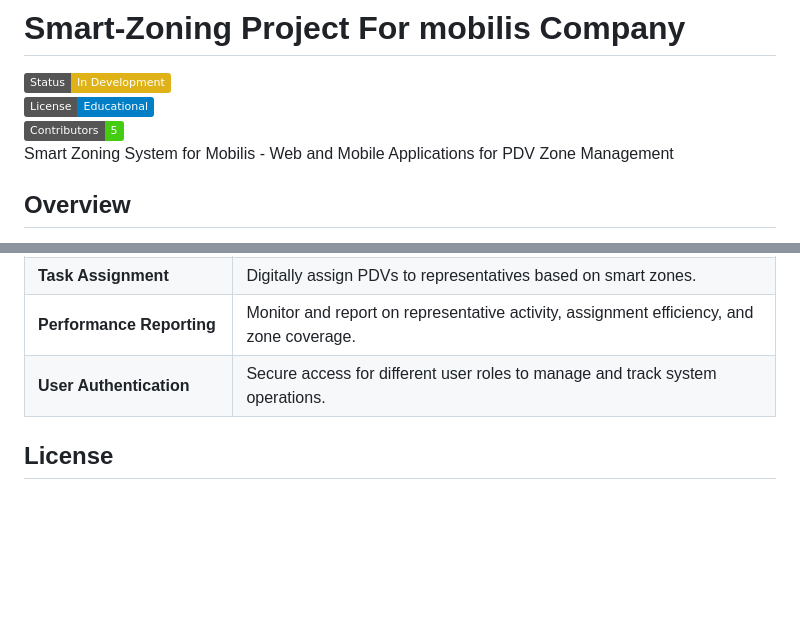
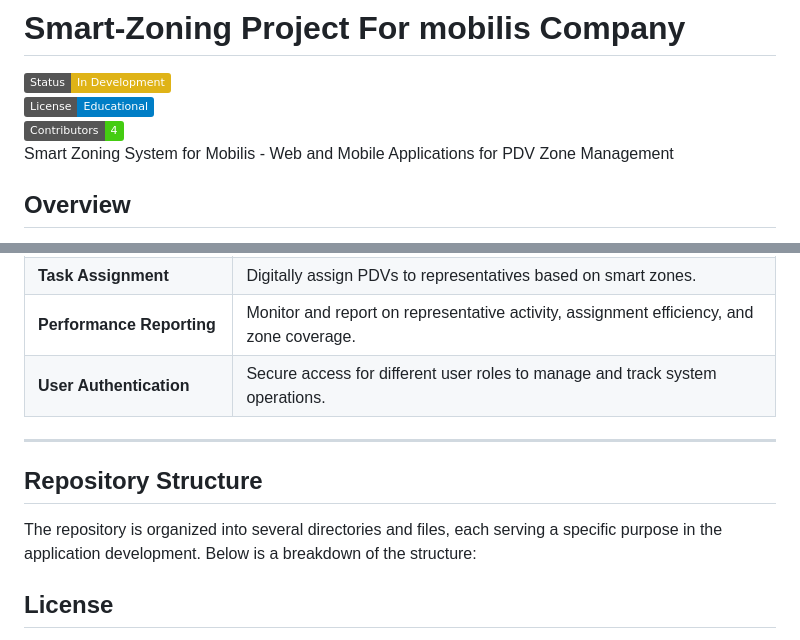
Before and after one commit to manarbentayeb/Smart-Zoning, a Markdown page: README.md, 2 parts joined by grey strips. GitHub-like rendering; badges without logos; blank space fills up the shorter version.

```diff
--- a/README.md
+++ b/README.md
@@ -3,7 +3,7 @@
 
 ![Project Status](https://img.shields.io/badge/Status-In%20Development-yellow)
 ![License](https://img.shields.io/badge/License-Educational-blue)
-![Contributors](https://img.shields.io/badge/Contributors-5-brightgreen)
+![Contributors](https://img.shields.io/badge/Contributors-4-brightgreen)
 Smart Zoning System for Mobilis - Web and Mobile Applications for PDV Zone Management
 
 ## Overview
@@ -30,6 +30,16 @@ The **Smart Zoning Solution** aims to replace the manual and non-optimized PDV a
 | **User Authentication**       | Secure access for different user roles to manage and track system operations.                         |
 
 
+---
+
+## Repository Structure
+
+The repository is organized into several directories and files, each serving a specific purpose in the application development. Below is a breakdown of the structure:
+
+
+
+
+
 ## License
 This project was originally proposed by Obilis Company as a contribution in collaboration with our school. While developed in an academic setting, it is intended for potential commercial use and practical application.
 
```
